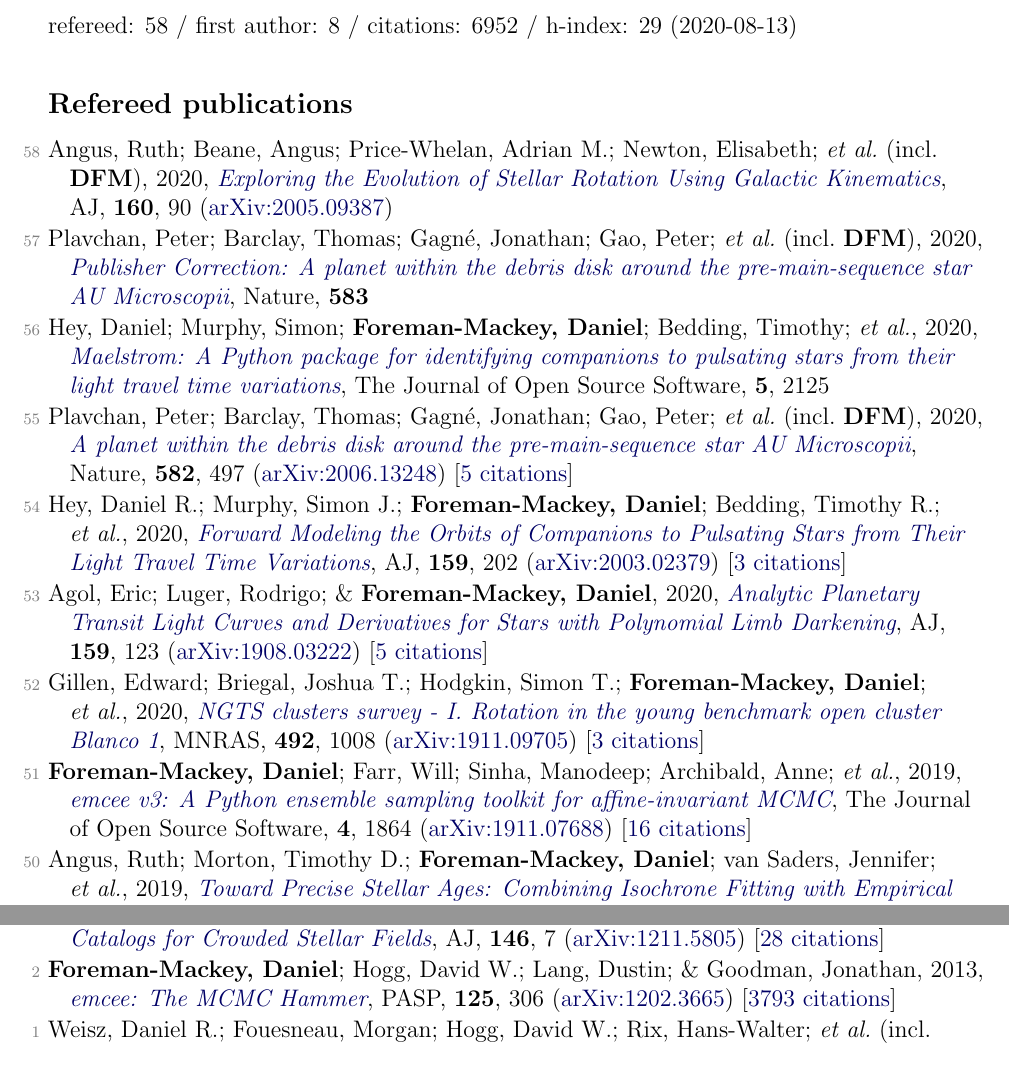
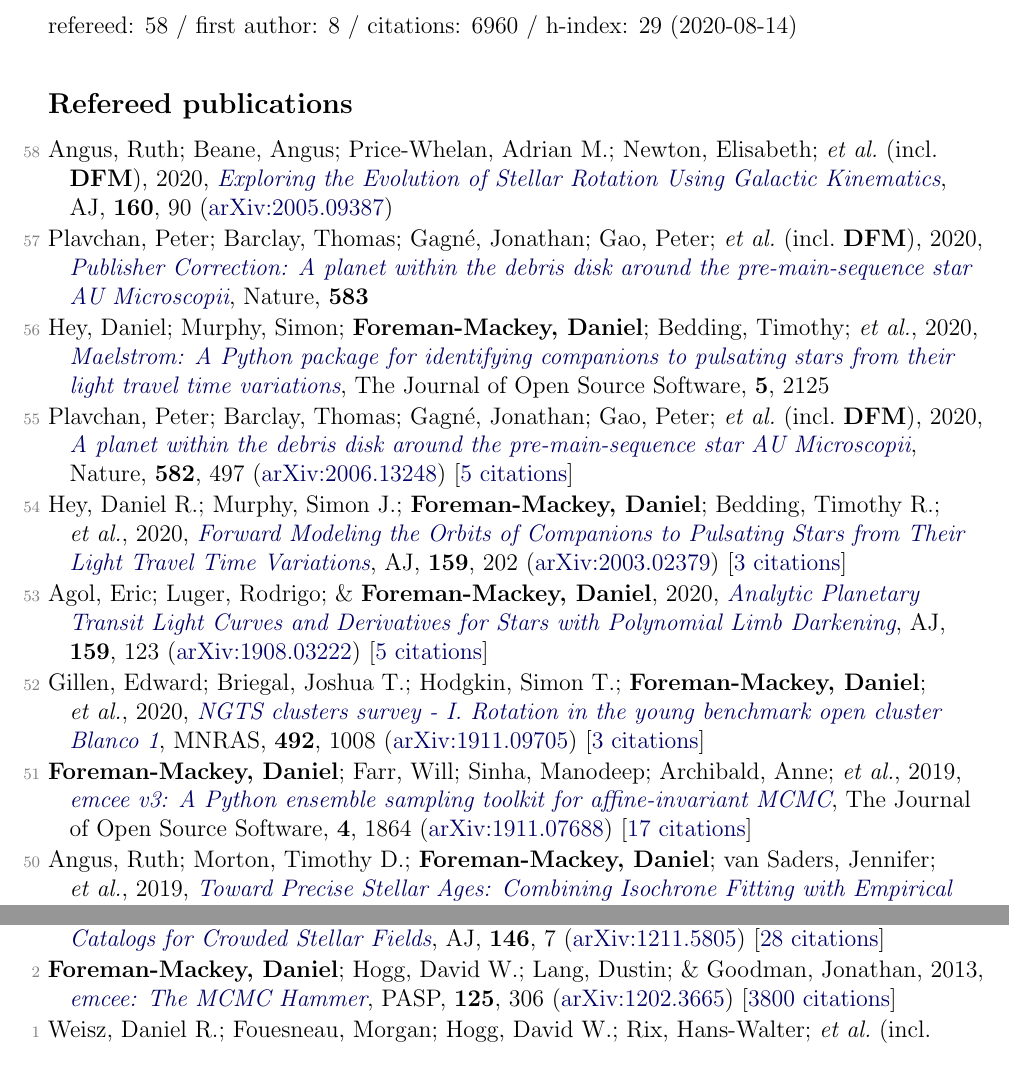
Before and after one commit to dfm/cv, a LaTeX document (pubs.tex, which reads pubs_ref.tex, pubs_summary.tex): two parts of pages 1 and 4 of 5, joined at a grey line, cut so that both start at the same text. Compiled offline with pdfLaTeX.

Commit message:
updating pubs [ci skip]

```diff
--- a/pubs_ref.tex
+++ b/pubs_ref.tex
@@ -12,7 +12,7 @@
 
 \item[{\color{numcolor}\scriptsize52}] Gillen, Edward; Briegal, Joshua T.; Hodgkin, Simon T.; \textbf{Foreman-Mackey, Daniel}; \etal, 2020, \doi{10.1093/mnras/stz3251}{NGTS clusters survey - I. Rotation in the young benchmark open cluster Blanco 1}, \mnras, \textbf{492}, 1008 (\arxiv{1911.09705}) [\href{https://ui.adsabs.harvard.edu/abs/2020MNRAS.492.1008G}{3 citations}]
 
-\item[{\color{numcolor}\scriptsize51}] \textbf{Foreman-Mackey, Daniel}; Farr, Will; Sinha, Manodeep; Archibald, Anne; \etal, 2019, \doi{10.21105/joss.01864}{emcee v3: A Python ensemble sampling toolkit for affine-invariant MCMC}, The Journal of Open Source Software, \textbf{4}, 1864 (\arxiv{1911.07688}) [\href{https://ui.adsabs.harvard.edu/abs/2019JOSS....4.1864F}{16 citations}]
+\item[{\color{numcolor}\scriptsize51}] \textbf{Foreman-Mackey, Daniel}; Farr, Will; Sinha, Manodeep; Archibald, Anne; \etal, 2019, \doi{10.21105/joss.01864}{emcee v3: A Python ensemble sampling toolkit for affine-invariant MCMC}, The Journal of Open Source Software, \textbf{4}, 1864 (\arxiv{1911.07688}) [\href{https://ui.adsabs.harvard.edu/abs/2019JOSS....4.1864F}{17 citations}]
 
 \item[{\color{numcolor}\scriptsize50}] Angus, Ruth; Morton, Timothy D.; \textbf{Foreman-Mackey, Daniel}; van Saders, Jennifer; \etal, 2019, \doi{10.3847/1538-3881/ab3c53}{Toward Precise Stellar Ages: Combining Isochrone Fitting with Empirical Gyrochronology}, \aj, \textbf{158}, 173 (\arxiv{1908.07528}) [\href{https://ui.adsabs.harvard.edu/abs/2019AJ....158..173A}{9 citations}]
 
@@ -110,6 +110,6 @@
 
 \item[{\color{numcolor}\scriptsize3}] Brewer, Brendon J.; \textbf{Foreman-Mackey, Daniel}; \& Hogg, David W., 2013, \doi{10.1088/0004-6256/146/1/7}{Probabilistic Catalogs for Crowded Stellar Fields}, \aj, \textbf{146}, 7 (\arxiv{1211.5805}) [\href{https://ui.adsabs.harvard.edu/abs/2013AJ....146....7B}{28 citations}]
 
-\item[{\color{numcolor}\scriptsize2}] \textbf{Foreman-Mackey, Daniel}; Hogg, David W.; Lang, Dustin; \& Goodman, Jonathan, 2013, \doi{10.1086/670067}{emcee: The MCMC Hammer}, \pasp, \textbf{125}, 306 (\arxiv{1202.3665}) [\href{https://ui.adsabs.harvard.edu/abs/2013PASP..125..306F}{3793 citations}]
+\item[{\color{numcolor}\scriptsize2}] \textbf{Foreman-Mackey, Daniel}; Hogg, David W.; Lang, Dustin; \& Goodman, Jonathan, 2013, \doi{10.1086/670067}{emcee: The MCMC Hammer}, \pasp, \textbf{125}, 306 (\arxiv{1202.3665}) [\href{https://ui.adsabs.harvard.edu/abs/2013PASP..125..306F}{3800 citations}]
 
 \item[{\color{numcolor}\scriptsize1}] Weisz, Daniel R.; Fouesneau, Morgan; Hogg, David W.; Rix, Hans-Walter; \etal\ (incl.\ \textbf{DFM}), 2013, \doi{10.1088/0004-637X/762/2/123}{The Panchromatic Hubble Andromeda Treasury. IV. A Probabilistic Approach to Inferring the High-mass Stellar Initial Mass Function and Other Power-law Functions}, \apj, \textbf{762}, 123 (\arxiv{1211.6105}) [\href{https://ui.adsabs.harvard.edu/abs/2013ApJ...762..123W}{29 citations}]
--- a/pubs_summary.tex
+++ b/pubs_summary.tex
@@ -1 +1 @@
-refereed: 58 / first author: 8 / citations: 6952 / h-index: 29 (2020-08-13)
+refereed: 58 / first author: 8 / citations: 6960 / h-index: 29 (2020-08-14)
```
Also changed, not shown: pubs_select.tex (+1 -1 lines), 1 other file.
